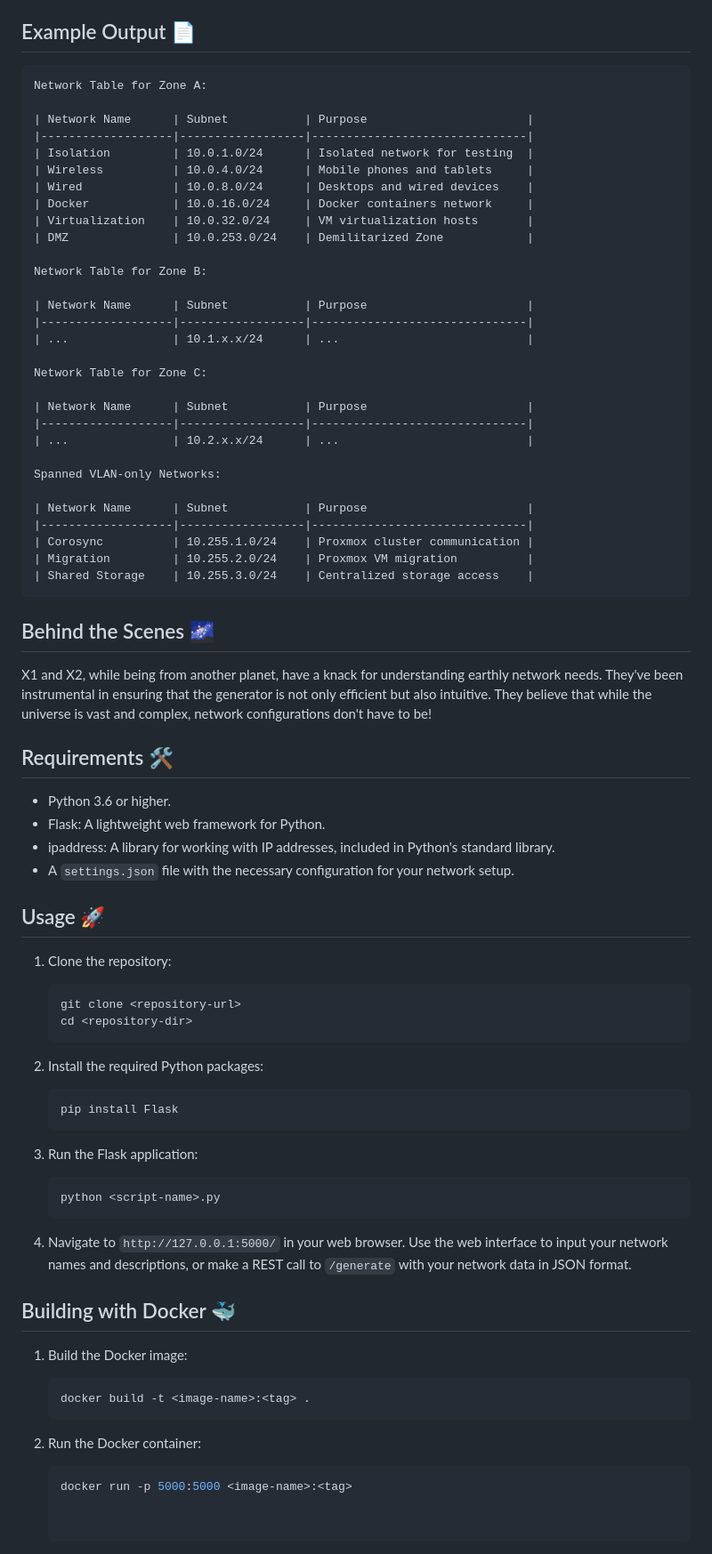
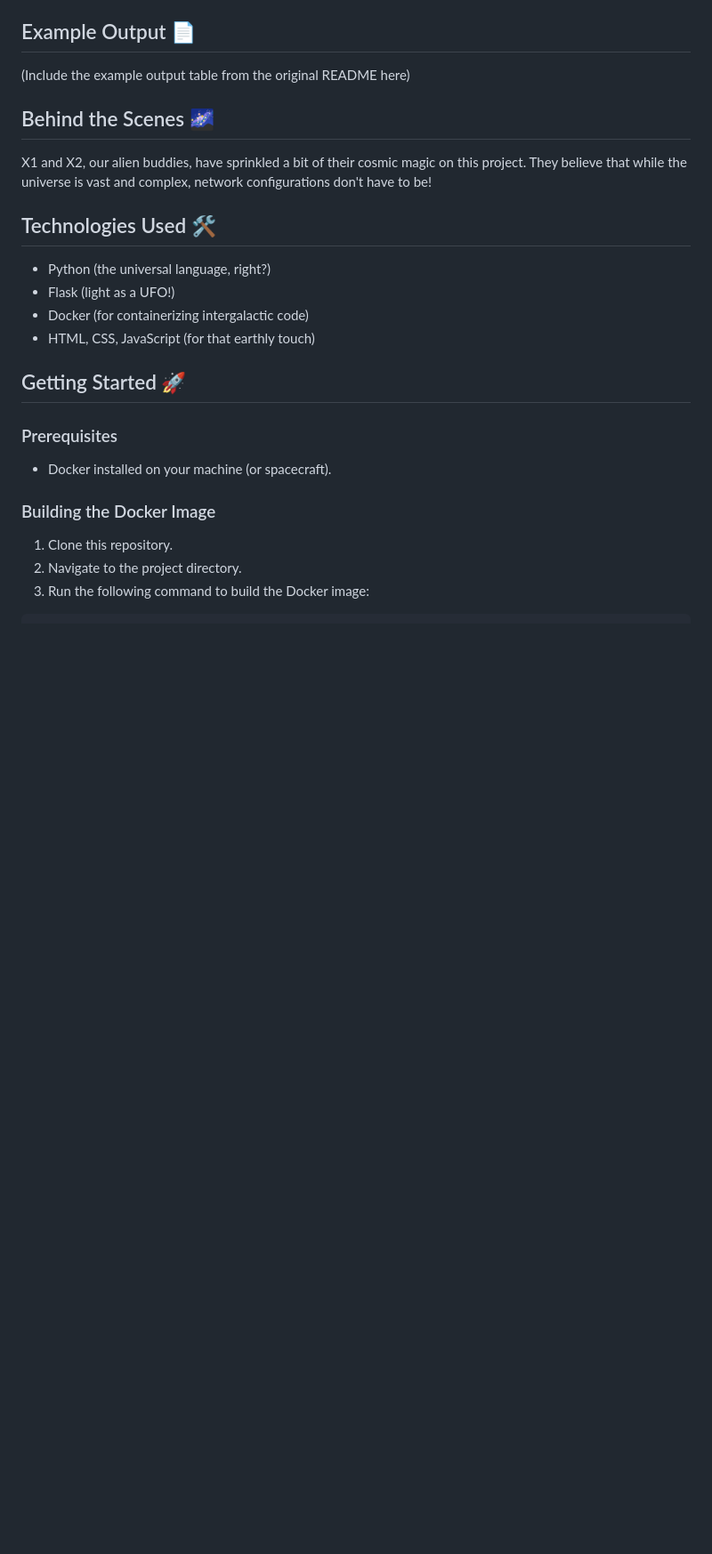
Before and after one commit to helper-x-app/Network-Configuration-Generator, a Markdown page: README.md, the part around the change printed below. Shown: that part at 89% size. GitHub-like rendering; blank space fills up the shorter version.

````diff
--- a/README.md
+++ b/README.md
@@ -22,81 +27,28 @@ This tool allows you to define network names, purposes, and other settings, and
 
 ## Example Output 📄
 
-```
-Network Table for Zone A:
-
-| Network Name      | Subnet           | Purpose                       |
-|-------------------|------------------|-------------------------------|
-| Isolation         | 10.0.1.0/24      | Isolated network for testing  |
-| Wireless          | 10.0.4.0/24      | Mobile phones and tablets     |
-| Wired             | 10.0.8.0/24      | Desktops and wired devices    |
-| Docker            | 10.0.16.0/24     | Docker containers network     |
-| Virtualization    | 10.0.32.0/24     | VM virtualization hosts       |
-| DMZ               | 10.0.253.0/24    | Demilitarized Zone            |
-
-Network Table for Zone B:
-
-| Network Name      | Subnet           | Purpose                       |
-|-------------------|------------------|-------------------------------|
-| ...               | 10.1.x.x/24      | ...                           |
-
-Network Table for Zone C:
-
-| Network Name      | Subnet           | Purpose                       |
-|-------------------|------------------|-------------------------------|
-| ...               | 10.2.x.x/24      | ...                           |
-
-Spanned VLAN-only Networks:
-
-| Network Name      | Subnet           | Purpose                       |
-|-------------------|------------------|-------------------------------|
-| Corosync          | 10.255.1.0/24    | Proxmox cluster communication |
-| Migration         | 10.255.2.0/24    | Proxmox VM migration          |
-| Shared Storage    | 10.255.3.0/24    | Centralized storage access    |
-```
+(Include the example output table from the original README here)
 
 ## Behind the Scenes 🌌
 
-X1 and X2, while being from another planet, have a knack for understanding earthly network needs. They've been instrumental in ensuring that the generator is not only efficient but also intuitive. They believe that while the universe is vast and complex, network configurations don't have to be!
+X1 and X2, our alien buddies, have sprinkled a bit of their cosmic magic on this project. They believe that while the universe is vast and complex, network configurations don't have to be!
 
-## Requirements 🛠️
+## Technologies Used 🛠️
 
-- Python 3.6 or higher.
-- Flask: A lightweight web framework for Python.
-- ipaddress: A library for working with IP addresses, included in Python's standard library.
-- A `settings.json` file with the necessary configuration for your network setup.
+- Python (the universal language, right?)
+- Flask (light as a UFO!)
+- Docker (for containerizing intergalactic code)
+- HTML, CSS, JavaScript (for that earthly touch)
 
-## Usage 🚀
+## Getting Started 🚀
 
-1. Clone the repository:
-   ```bash
-   git clone <repository-url>
-   cd <repository-dir>
-   ```
+### Prerequisites
 
-2. Install the required Python packages:
-   ```bash
-   pip install Flask
-   ```
+- Docker installed on your machine (or spacecraft).
 
-3. Run the Flask application:
-   ```bash
-   python <script-name>.py
-   ```
+### Building the Docker Image
 
-4. Navigate to `http://127.0.0.1:5000/` in your web browser. Use the web interface to input your network names and descriptions, or make a REST call to `/generate` with your network data in JSON format.
+1. Clone this repository.
+2. Navigate to the project directory.
+3. Run the following command to build the Docker image:
 
-## Building with Docker 🐳
-
-1. Build the Docker image:
-   ```bash
-   docker build -t <image-name>:<tag> .
-   ```
-
-2. Run the Docker container:
-   ```bash
-   docker run -p 5000:5000 <image-name>:<tag>
-
-
-   ```
-
````
Also changed, not shown: other parts of README.md (+28 -78 lines).
